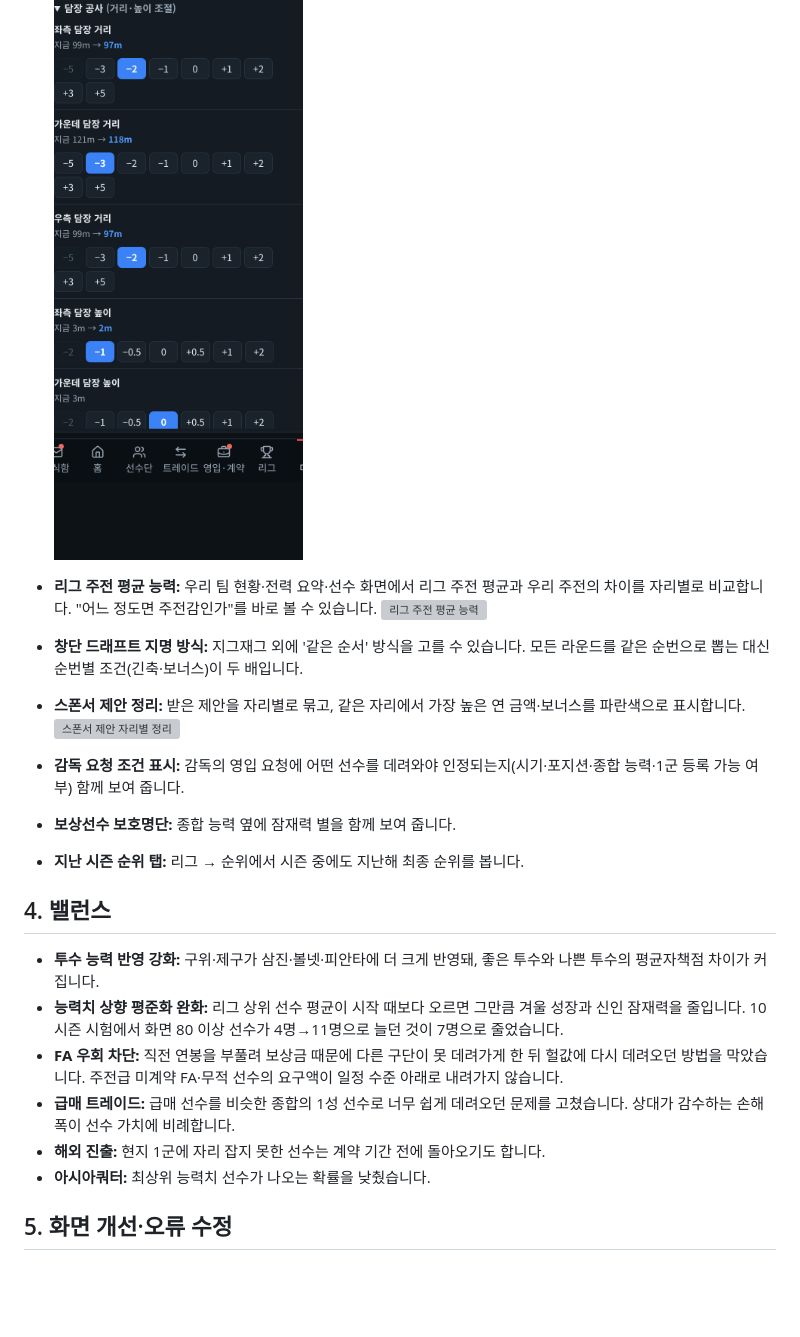
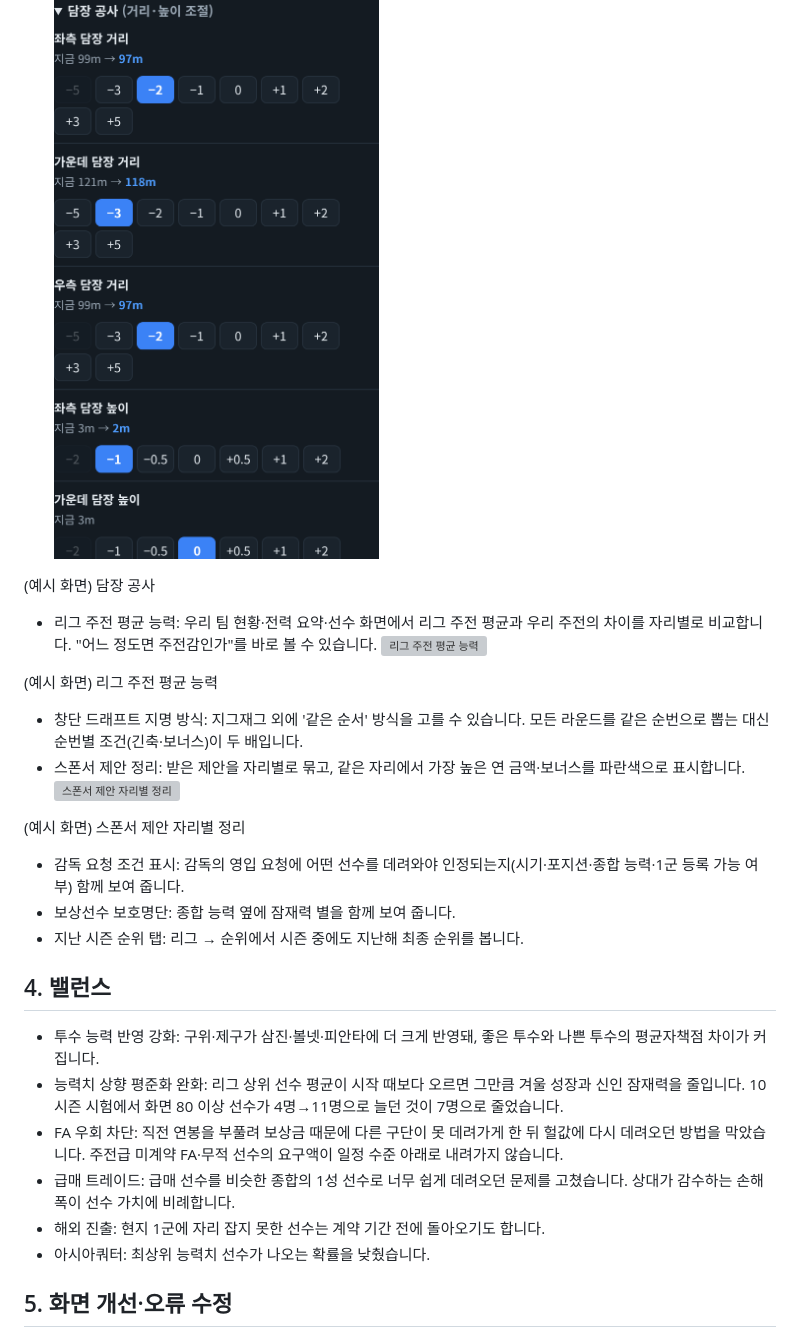
Before and after one commit to kkhkkh20-bit/front-office, a Markdown page: docs/cafe/2026-11-11-patch-notes.md, the part around one of its changes. Rendered like a GitHub page; pictures changed too: docs/cafe/2026-11-11/02_fence.png; blank space fills up the shorter version; grey boxes are pictures that could not be loaded.

Commit message:
Cafe patch notes: Word version, example-screen captions, no bold markers
Co-Authored-By: Claude Opus 5.5 <noreply@anthropic.com>
Claude-Session: https://claude.ai/code/session_01RtgHyP9puBQy8yGBdRRMtc

```diff
--- a/docs/cafe/2026-11-11-patch-notes.md
+++ b/docs/cafe/2026-11-11-patch-notes.md
@@ -51,24 +57,30 @@
 ![담장 공사](2026-11-11/02_fence.png)
 
-- **리그 주전 평균 능력:** 우리 팀 현황·전력 요약·선수 화면에서 리그 주전 평균과 우리 주전의 차이를 자리별로 비교합니다. "어느 정도면 주전감인가"를 바로 볼 수 있습니다.
+(예시 화면) 담장 공사
+
+- 리그 주전 평균 능력: 우리 팀 현황·전력 요약·선수 화면에서 리그 주전 평균과 우리 주전의 차이를 자리별로 비교합니다. "어느 정도면 주전감인가"를 바로 볼 수 있습니다.
 ![리그 주전 평균 능력](2026-11-11/01_starter_avg.png)
 
-- **창단 드래프트 지명 방식:** 지그재그 외에 '같은 순서' 방식을 고를 수 있습니다. 모든 라운드를 같은 순번으로 뽑는 대신 순번별 조건(긴축·보너스)이 두 배입니다.
-- **스폰서 제안 정리:** 받은 제안을 자리별로 묶고, 같은 자리에서 가장 높은 연 금액·보너스를 파란색으로 표시합니다.
+(예시 화면) 리그 주전 평균 능력
+
+- 창단 드래프트 지명 방식: 지그재그 외에 '같은 순서' 방식을 고를 수 있습니다. 모든 라운드를 같은 순번으로 뽑는 대신 순번별 조건(긴축·보너스)이 두 배입니다.
+- 스폰서 제안 정리: 받은 제안을 자리별로 묶고, 같은 자리에서 가장 높은 연 금액·보너스를 파란색으로 표시합니다.
 ![스폰서 제안 자리별 정리](2026-11-11/03_sponsor.png)
 
-- **감독 요청 조건 표시:** 감독의 영입 요청에 어떤 선수를 데려와야 인정되는지(시기·포지션·종합 능력·1군 등록 가능 여부) 함께 보여 줍니다.
-- **보상선수 보호명단:** 종합 능력 옆에 잠재력 별을 함께 보여 줍니다.
-- **지난 시즌 순위 탭:** 리그 → 순위에서 시즌 중에도 지난해 최종 순위를 봅니다.
+(예시 화면) 스폰서 제안 자리별 정리
+
+- 감독 요청 조건 표시: 감독의 영입 요청에 어떤 선수를 데려와야 인정되는지(시기·포지션·종합 능력·1군 등록 가능 여부) 함께 보여 줍니다.
+- 보상선수 보호명단: 종합 능력 옆에 잠재력 별을 함께 보여 줍니다.
+- 지난 시즌 순위 탭: 리그 → 순위에서 시즌 중에도 지난해 최종 순위를 봅니다.
 
 ## 4. 밸런스
 
-- **투수 능력 반영 강화:** 구위·제구가 삼진·볼넷·피안타에 더 크게 반영돼, 좋은 투수와 나쁜 투수의 평균자책점 차이가 커집니다.
-- **능력치 상향 평준화 완화:** 리그 상위 선수 평균이 시작 때보다 오르면 그만큼 겨울 성장과 신인 잠재력을 줄입니다. 10시즌 시험에서 화면 80 이상 선수가 4명→11명으로 늘던 것이 7명으로 줄었습니다.
-- **FA 우회 차단:** 직전 연봉을 부풀려 보상금 때문에 다른 구단이 못 데려가게 한 뒤 헐값에 다시 데려오던 방법을 막았습니다. 주전급 미계약 FA·무적 선수의 요구액이 일정 수준 아래로 내려가지 않습니다.
-- **급매 트레이드:** 급매 선수를 비슷한 종합의 1성 선수로 너무 쉽게 데려오던 문제를 고쳤습니다. 상대가 감수하는 손해 폭이 선수 가치에 비례합니다.
-- **해외 진출:** 현지 1군에 자리 잡지 못한 선수는 계약 기간 전에 돌아오기도 합니다.
-- **아시아쿼터:** 최상위 능력치 선수가 나오는 확률을 낮췄습니다.
+- 투수 능력 반영 강화: 구위·제구가 삼진·볼넷·피안타에 더 크게 반영돼, 좋은 투수와 나쁜 투수의 평균자책점 차이가 커집니다.
+- 능력치 상향 평준화 완화: 리그 상위 선수 평균이 시작 때보다 오르면 그만큼 겨울 성장과 신인 잠재력을 줄입니다. 10시즌 시험에서 화면 80 이상 선수가 4명→11명으로 늘던 것이 7명으로 줄었습니다.
+- FA 우회 차단: 직전 연봉을 부풀려 보상금 때문에 다른 구단이 못 데려가게 한 뒤 헐값에 다시 데려오던 방법을 막았습니다. 주전급 미계약 FA·무적 선수의 요구액이 일정 수준 아래로 내려가지 않습니다.
+- 급매 트레이드: 급매 선수를 비슷한 종합의 1성 선수로 너무 쉽게 데려오던 문제를 고쳤습니다. 상대가 감수하는 손해 폭이 선수 가치에 비례합니다.
+- 해외 진출: 현지 1군에 자리 잡지 못한 선수는 계약 기간 전에 돌아오기도 합니다.
+- 아시아쿼터: 최상위 능력치 선수가 나오는 확률을 낮췄습니다.
 
 ## 5. 화면 개선·오류 수정
 
```
Also changed, not shown: other parts of docs/cafe/2026-11-11-patch-notes.md (+16 -10 lines), 1 other file.
